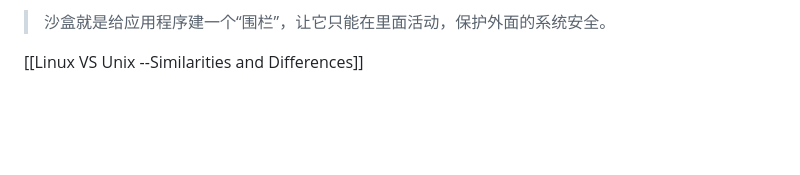
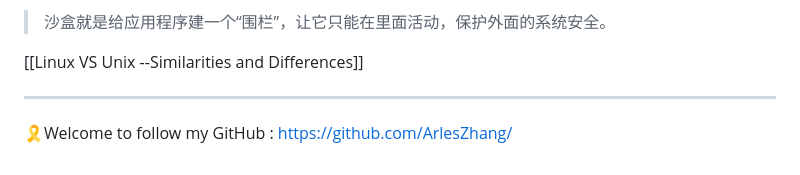
Before and after one commit to ArlesZhang/CMU-CSAPP-Labs, a Markdown page: Ubuntu From Beginner to Master.md, the part around the change. Drawn GitHub-style; blank space fills up the shorter version.

```diff
--- a/Ubuntu From Beginner to Master.md
+++ b/Ubuntu From Beginner to Master.md
@@ -113,3 +113,7 @@ dnf [选项] <命令> [参数]
 > 沙盒就是给应用程序建一个“围栏”，让它只能在里面活动，保护外面的系统安全。
 
  [[Linux VS Unix  --Similarities and Differences]]
+
+ ---
+
+ 🎗️Welcome to follow my GitHub : https://github.com/ArlesZhang/
```
